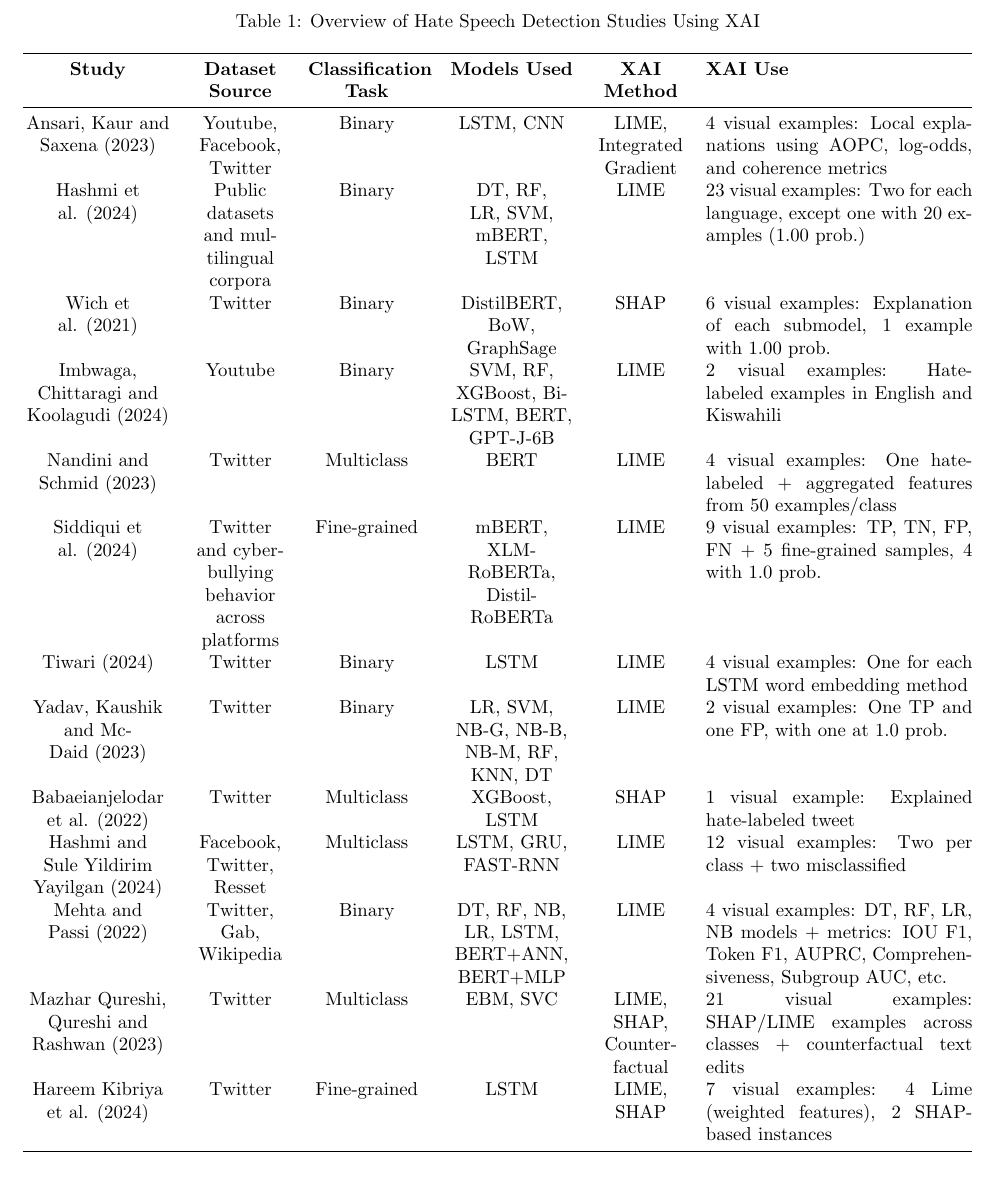
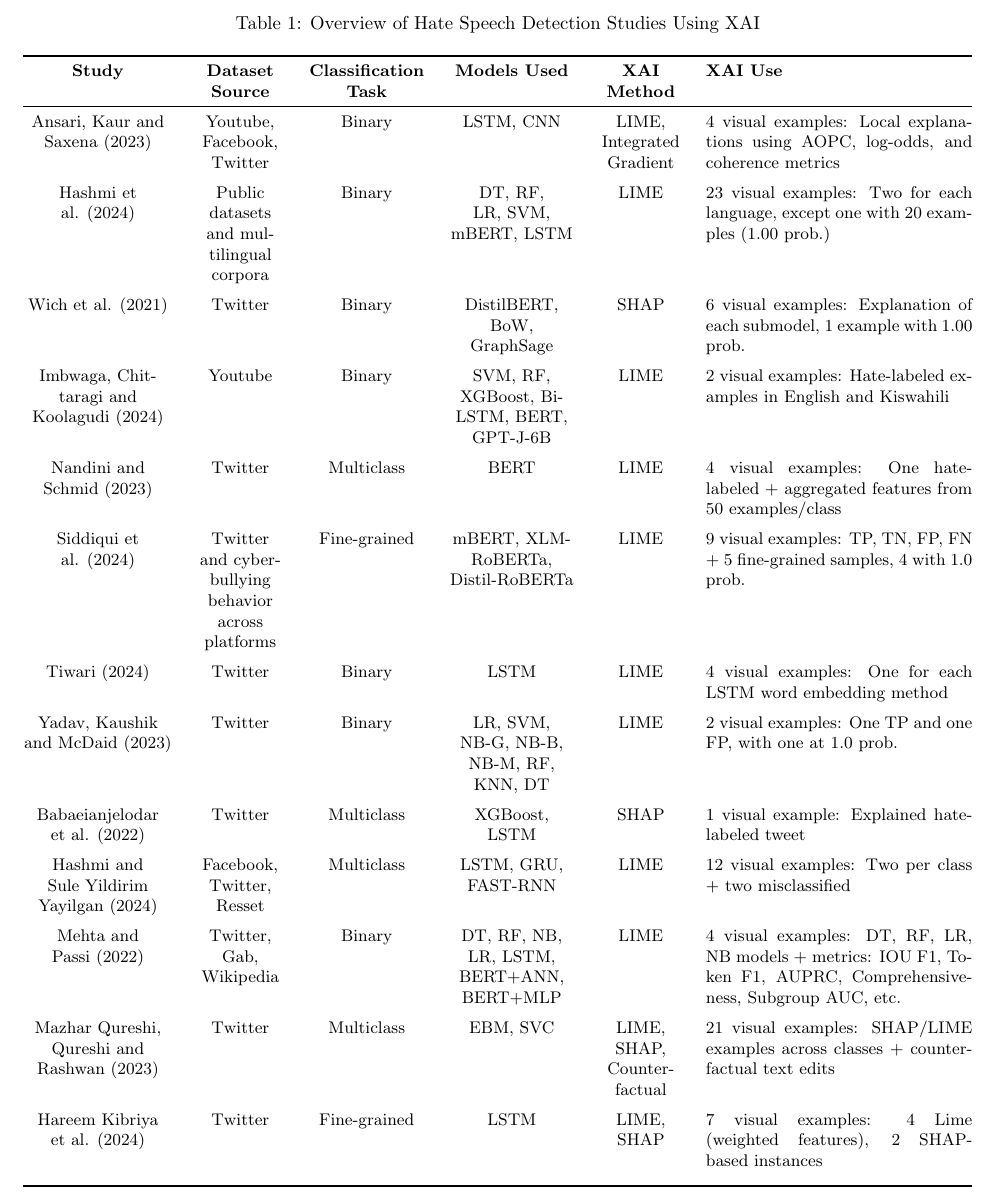
Before and after one commit to Takosaga/master_thesis, a LaTeX document (reports/biblio_tables.tex): part of the page, cut so that both start at the same text. Compiled offline with pdfLaTeX.

Commit message:
feat: adjustment for table

```diff
--- a/reports/biblio_tables.tex
+++ b/reports/biblio_tables.tex
@@ -29,30 +31,43 @@
 \endlastfoot
 
 Ansari, Kaur and Saxena (2023) & Youtube, Facebook, Twitter & Binary & LSTM, CNN & LIME, Integrated Gradient & 4 visual examples: Local explanations using AOPC, log-odds, and coherence metrics \\
+\addlinespace
 
 Hashmi et al. (2024) & Public datasets and multilingual corpora & Binary & DT, RF, LR, SVM, mBERT, LSTM & LIME & 23 visual examples: Two for each language, except one with 20 examples (1.00 prob.) \\
+\addlinespace
 
 Wich et al. (2021) & Twitter & Binary & DistilBERT, BoW, GraphSage & SHAP & 6 visual examples: Explanation of each submodel, 1 example with 1.00 prob. \\
+\addlinespace
 
 Imbwaga, Chittaragi and Koolagudi (2024) & Youtube & Binary & SVM, RF, XGBoost, Bi-LSTM, BERT, GPT-J-6B & LIME & 2 visual examples: Hate-labeled examples in English and Kiswahili \\
+\addlinespace
 
 Nandini and Schmid (2023) & Twitter & Multiclass & BERT & LIME & 4 visual examples: One hate-labeled + aggregated features from 50 examples/class \\
+\addlinespace
 
 Siddiqui et al. (2024) & Twitter and cyberbullying behavior across platforms & Fine-grained & mBERT, XLM-RoBERTa, Distil-RoBERTa & LIME & 9 visual examples: TP, TN, FP, FN + 5 fine-grained samples, 4 with 1.0 prob. \\
+\addlinespace
 
 Tiwari (2024) & Twitter & Binary & LSTM & LIME & 4 visual examples: One for each LSTM word embedding method \\
+\addlinespace
 
 Yadav, Kaushik and McDaid (2023) & Twitter & Binary & LR, SVM, NB-G, NB-B, NB-M, RF, KNN, DT & LIME & 2 visual examples: One TP and one FP, with one at 1.0 prob. \\
+\addlinespace
 
 Babaeianjelodar et al. (2022) & Twitter & Multiclass & XGBoost, LSTM & SHAP & 1 visual example: Explained hate-labeled tweet \\
+\addlinespace
 
 Hashmi and Sule Yildirim Yayilgan (2024) & Facebook, Twitter, Resset & Multiclass & LSTM, GRU, FAST-RNN & LIME & 12 visual examples: Two per class + two misclassified \\
+\addlinespace
 
-Mehta and Passi (2022) & Twitter, Gab, Wikipedia & Binary& DT, RF, NB, LR, LSTM, BERT+ANN, BERT+MLP & LIME & 4 visual examples: DT, RF, LR, NB models + metrics: IOU F1, Token F1, AUPRC, Comprehensiveness, Subgroup AUC, etc. \\
+Mehta and Passi (2022) & Twitter, Gab, Wikipedia & Binary & DT, RF, NB, LR, LSTM, BERT+ANN, BERT+MLP & LIME & 4 visual examples: DT, RF, LR, NB models + metrics: IOU F1, Token F1, AUPRC, Comprehensiveness, Subgroup AUC, etc. \\
+\addlinespace
 
 Mazhar Qureshi, Qureshi and Rashwan (2023) & Twitter & Multiclass & EBM, SVC & LIME, SHAP, Counterfactual & 21 visual examples: SHAP/LIME examples across classes + counterfactual text edits \\
+\addlinespace
 
 Hareem Kibriya et al. (2024) & Twitter & Fine-grained & LSTM & LIME, SHAP & 7 visual examples: 4 Lime (weighted features), 2 SHAP-based instances \\
+\addlinespace
 
 \end{longtable}
 
```
Also changed, not shown: reports/biblio_tables.pdf, reports/biblio_tables.tex (2 more changed lines).
